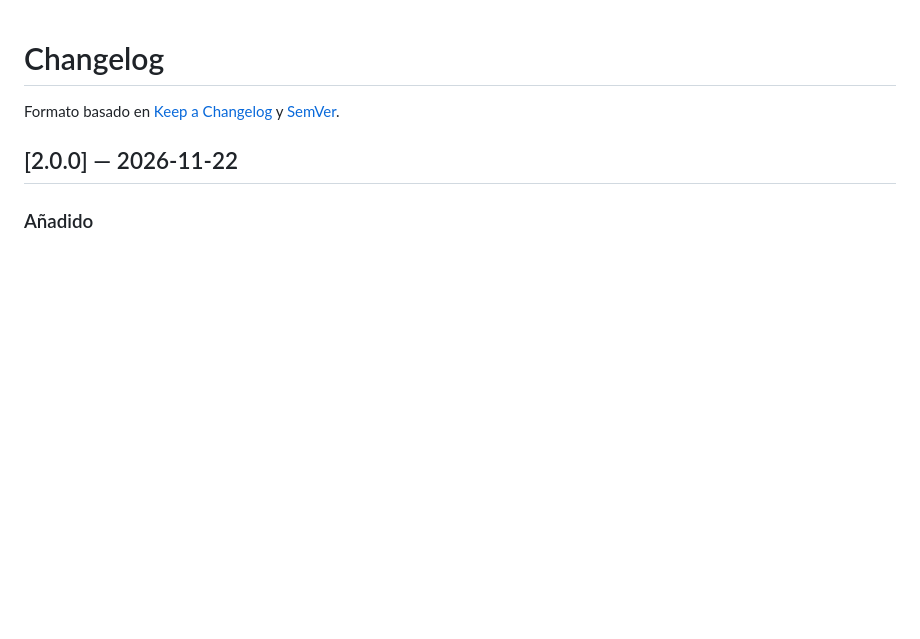
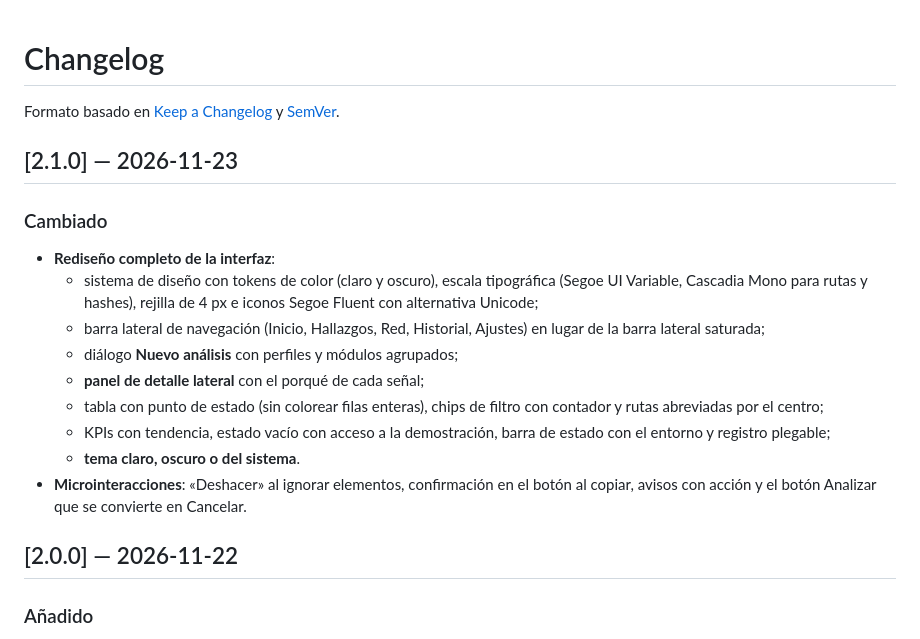
Before and after one commit to davidzabalaasir-create/Win11_triage, a Markdown page: CHANGELOG.md, the part around the change. GitHub-like rendering; blank space fills up the shorter version.

```diff
--- a/CHANGELOG.md
+++ b/CHANGELOG.md
@@ -1,6 +1,19 @@
 # Changelog
 
 Formato basado en [Keep a Changelog](https://keepachangelog.com/es-ES/1.1.0/) y [SemVer](https://semver.org/lang/es/).
+
+## [2.1.0] — 2026-11-23
+
+### Cambiado
+- **Rediseño completo de la interfaz**:
+  - sistema de diseño con tokens de color (claro y oscuro), escala tipográfica (Segoe UI Variable, Cascadia Mono para rutas y hashes), rejilla de 4 px e iconos Segoe Fluent con alternativa Unicode;
+  - barra lateral de navegación (Inicio, Hallazgos, Red, Historial, Ajustes) en lugar de la barra lateral saturada;
+  - diálogo **Nuevo análisis** con perfiles y módulos agrupados;
+  - **panel de detalle lateral** con el porqué de cada señal;
+  - tabla con punto de estado (sin colorear filas enteras), chips de filtro con contador y rutas abreviadas por el centro;
+  - KPIs con tendencia, estado vacío con acceso a la demostración, barra de estado con el entorno y registro plegable;
+  - **tema claro, oscuro o del sistema**.
+- **Microinteracciones**: «Deshacer» al ignorar elementos, confirmación en el botón al copiar, avisos con acción y el botón Analizar que se convierte en Cancelar.
 
 ## [2.0.0] — 2026-11-22
 
```
Also changed, not shown: README.md (+26 -18 lines), docs/gui.png, docs/gui_claro.png (added), docs/gui_hallazgos.png, 9 other files.
